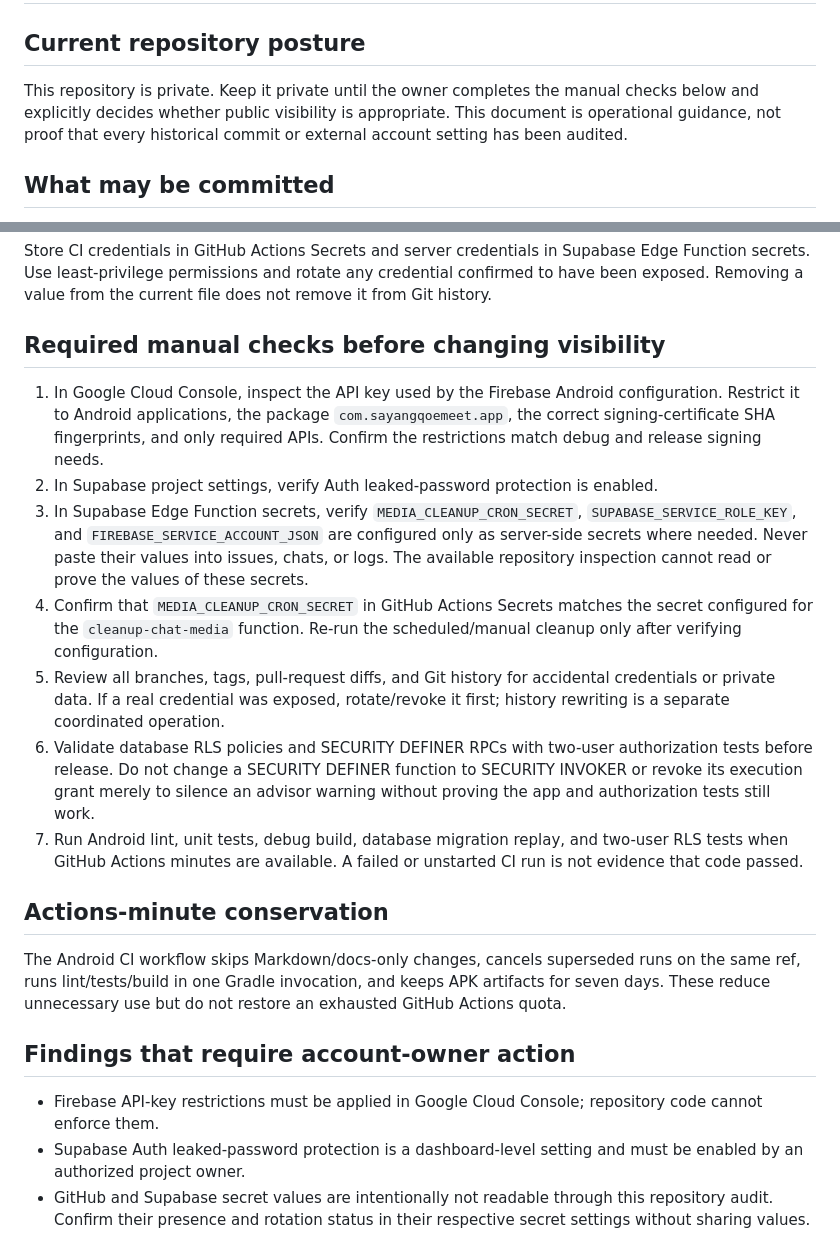
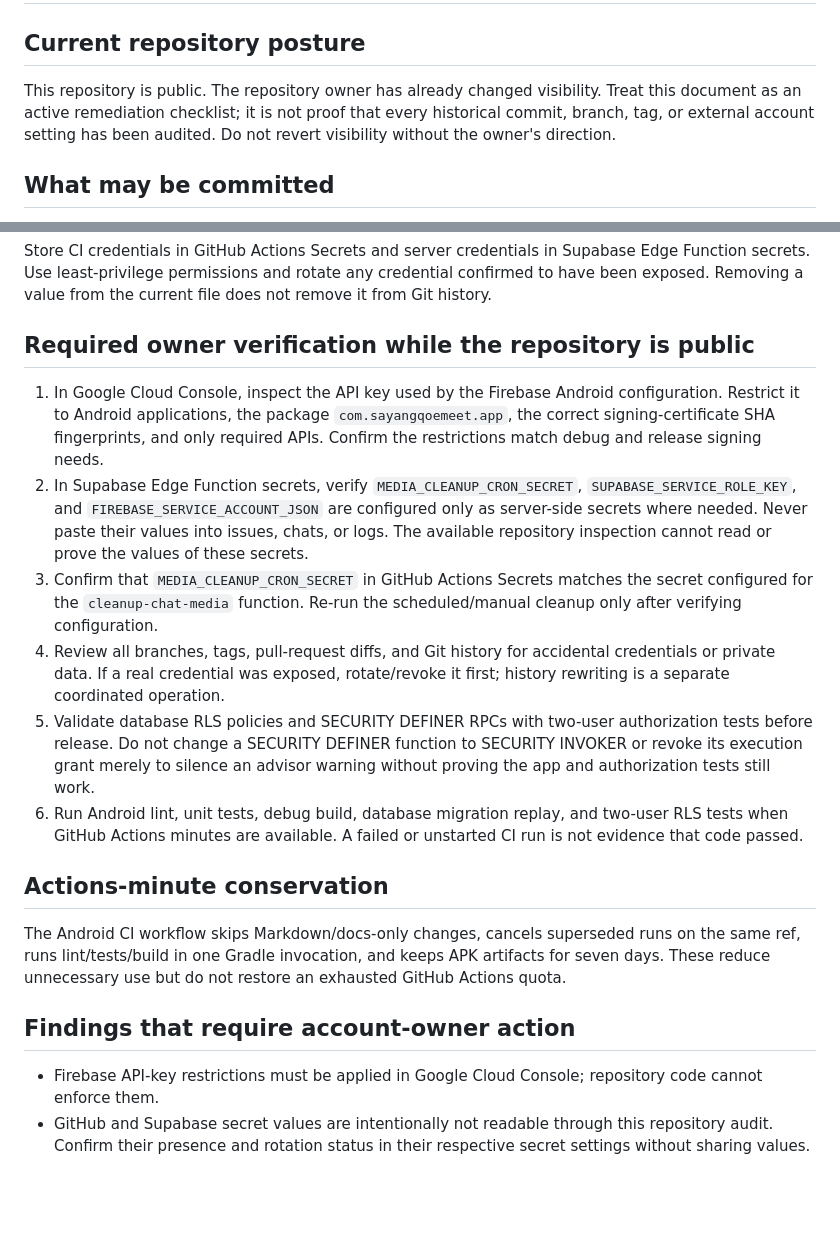
Before and after one commit to alinor2pundamdag/SayangqoeMeet, a Markdown page: SECURITY.md, 2 parts joined by grey strips. Drawn GitHub-style; blank space fills up the shorter version.

Commit message:
docs: align security guidance with public repository status

```diff
--- a/SECURITY.md
+++ b/SECURITY.md
@@ -2,7 +2,7 @@
 
 ## Current repository posture
 
-This repository is private. Keep it private until the owner completes the manual checks below and explicitly decides whether public visibility is appropriate. This document is operational guidance, not proof that every historical commit or external account setting has been audited.
+This repository is public. The repository owner has already changed visibility. Treat this document as an active remediation checklist; it is not proof that every historical commit, branch, tag, or external account setting has been audited. Do not revert visibility without the owner's direction.
 
 ## What may be committed
 
@@ -19,15 +19,14 @@ This repository is private. Keep it private until the owner completes the manual
 
 Store CI credentials in GitHub Actions Secrets and server credentials in Supabase Edge Function secrets. Use least-privilege permissions and rotate any credential confirmed to have been exposed. Removing a value from the current file does not remove it from Git history.
 
-## Required manual checks before changing visibility
+## Required owner verification while the repository is public
 
 1. In Google Cloud Console, inspect the API key used by the Firebase Android configuration. Restrict it to Android applications, the package `com.sayangqoemeet.app`, the correct signing-certificate SHA fingerprints, and only required APIs. Confirm the restrictions match debug and release signing needs.
-2. In Supabase project settings, verify Auth leaked-password protection is enabled.
-3. In Supabase Edge Function secrets, verify `MEDIA_CLEANUP_CRON_SECRET`, `SUPABASE_SERVICE_ROLE_KEY`, and `FIREBASE_SERVICE_ACCOUNT_JSON` are configured only as server-side secrets where needed. Never paste their values into issues, chats, or logs. The available repository inspection cannot read or prove the values of these secrets.
-4. Confirm that `MEDIA_CLEANUP_CRON_SECRET` in GitHub Actions Secrets matches the secret configured for the `cleanup-chat-media` function. Re-run the scheduled/manual cleanup only after verifying configuration.
-5. Review all branches, tags, pull-request diffs, and Git history for accidental credentials or private data. If a real credential was exposed, rotate/revoke it first; history rewriting is a separate coordinated operation.
-6. Validate database RLS policies and SECURITY DEFINER RPCs with two-user authorization tests before release. Do not change a SECURITY DEFINER function to SECURITY INVOKER or revoke its execution grant merely to silence an advisor warning without proving the app and authorization tests still work.
-7. Run Android lint, unit tests, debug build, database migration replay, and two-user RLS tests when GitHub Actions minutes are available. A failed or unstarted CI run is not evidence that code passed.
+2. In Supabase Edge Function secrets, verify `MEDIA_CLEANUP_CRON_SECRET`, `SUPABASE_SERVICE_ROLE_KEY`, and `FIREBASE_SERVICE_ACCOUNT_JSON` are configured only as server-side secrets where needed. Never paste their values into issues, chats, or logs. The available repository inspection cannot read or prove the values of these secrets.
+3. Confirm that `MEDIA_CLEANUP_CRON_SECRET` in GitHub Actions Secrets matches the secret configured for the `cleanup-chat-media` function. Re-run the scheduled/manual cleanup only after verifying configuration.
+4. Review all branches, tags, pull-request diffs, and Git history for accidental credentials or private data. If a real credential was exposed, rotate/revoke it first; history rewriting is a separate coordinated operation.
+5. Validate database RLS policies and SECURITY DEFINER RPCs with two-user authorization tests before release. Do not change a SECURITY DEFINER function to SECURITY INVOKER or revoke its execution grant merely to silence an advisor warning without proving the app and authorization tests still work.
+6. Run Android lint, unit tests, debug build, database migration replay, and two-user RLS tests when GitHub Actions minutes are available. A failed or unstarted CI run is not evidence that code passed.
 
 ## Actions-minute conservation
 
@@ -36,5 +35,4 @@ The Android CI workflow skips Markdown/docs-only changes, cancels superseded run
 ## Findings that require account-owner action
 
 - Firebase API-key restrictions must be applied in Google Cloud Console; repository code cannot enforce them.
-- Supabase Auth leaked-password protection is a dashboard-level setting and must be enabled by an authorized project owner.
 - GitHub and Supabase secret values are intentionally not readable through this repository audit. Confirm their presence and rotation status in their respective secret settings without sharing values.
```
